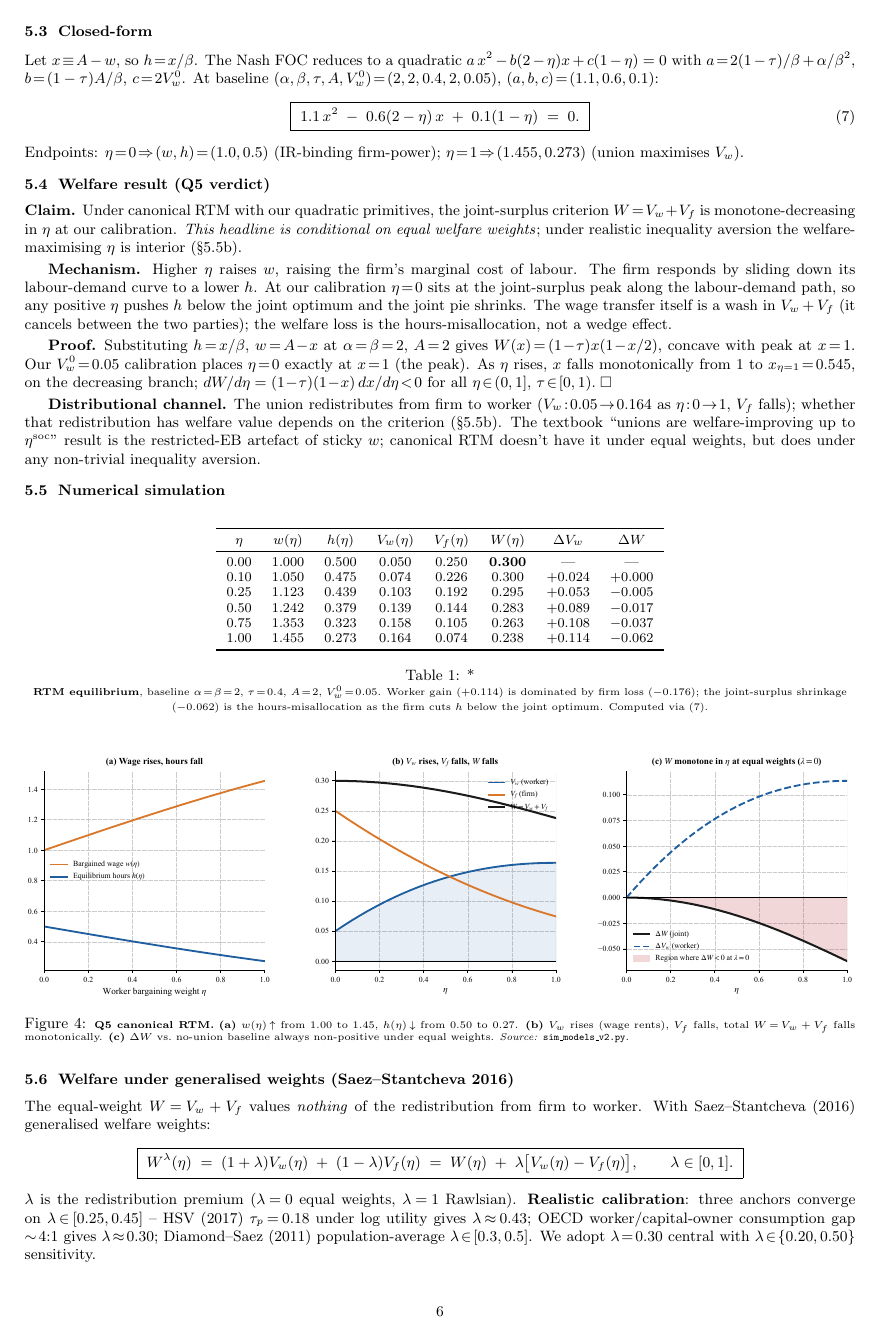
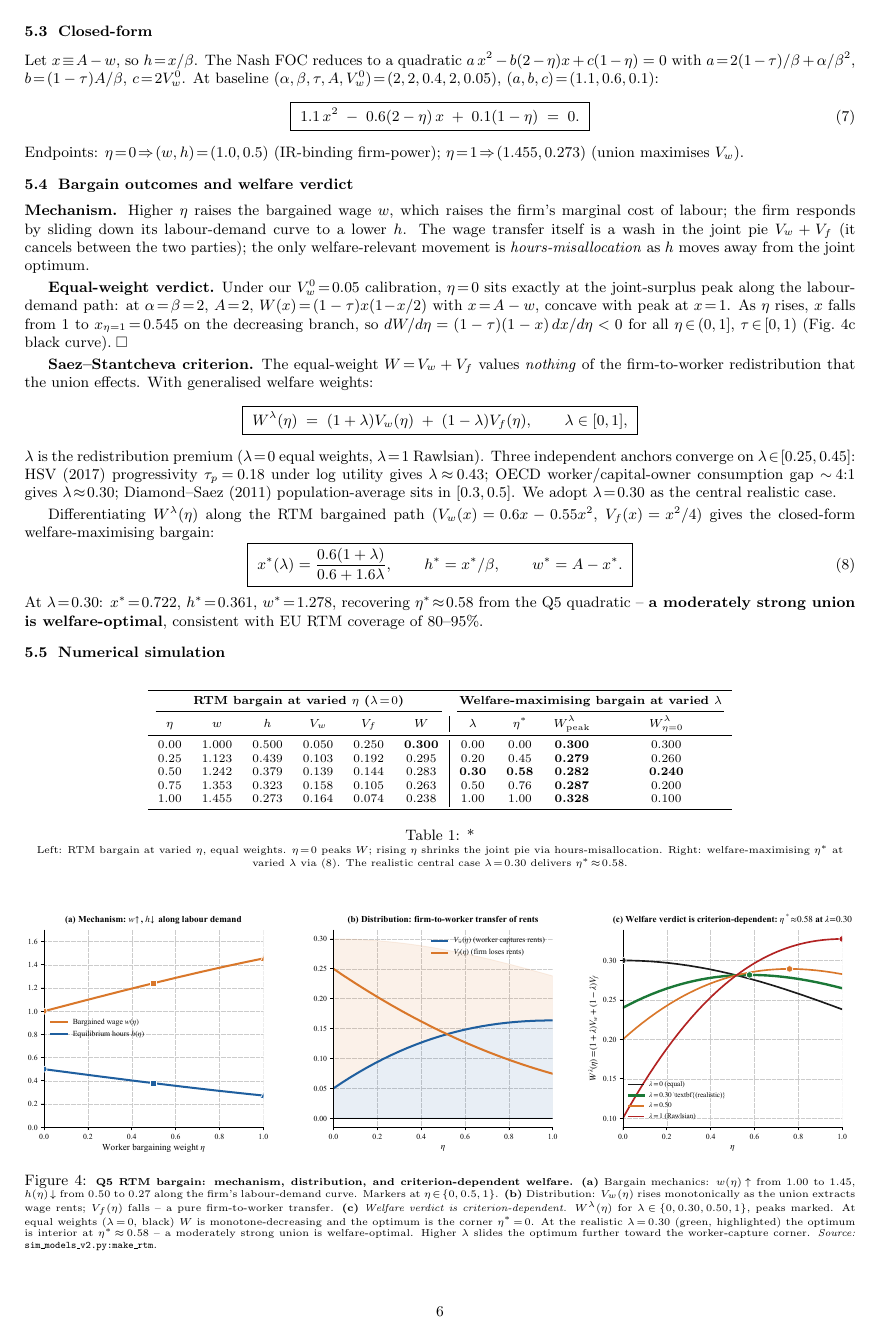
Before and after one commit to AlessandroCaggia30/overworked-americans-takehome, a LaTeX document (problem1.tex): page 6 of 11. Compiled offline with pdfLaTeX.

Commit message:
Q5 unified narrative: redesigned figures and merged subsections
- make_rtm() rebuilt as the unified Q5 figure:
  (a) bargain mechanics: w(eta), h(eta) along labour-demand path
  (b) distribution: V_w up, V_f down (firm-to-worker transfer)
  (c) criterion-dependent welfare: W^lambda(eta) for varied lambda
      with peaks marked; lambda=0.30 highlighted at eta* ~ 0.58
  Replaces the misleading "monotonically decreasing W" panel that
  did not reflect the criterion-dependence.
- make_redistribution() refocused as Q7-specific (2 panels):
  (a) eta*(lambda) slide
  (b) Q7 channel decomposition under W^lambda
  Moved out of Q5 (was duplicating the new RTM panel C).
- §5 narrative restructured:
  * §5.5b "Welfare under generalised weights" subsection eliminated
  * Content folded into §5.4 "Bargain outcomes and welfare verdict"
    (equal-weight result + Saez-Stantcheva closed-form together)
  * §5.5 "Numerical simulation" now has a single side-by-side table
    (RTM at varied eta on left, optimum at varied lambda on right)
    and the unified 3-panel figure
  * §5.6 two-sector application unchanged
- sim_redistribution.pdf moved to §7.6 sensitivity (Q7-appropriate)
- 11 pages, all numerics reproduce

Co-Authored-By: Claude Opus 4.7 (1M context) <noreply@anthropic.com>

```diff
--- a/problem1.tex
+++ b/problem1.tex
@@ -603,89 +603,97 @@ Endpoints: $\eta\!=\!0\!\Rightarrow\!(w,h)\!=\!(1.0,0.5)$
 (IR-binding firm-power); $\eta\!=\!1\!\Rightarrow\!(1.455, 0.273)$
 (union maximises $V_w$).
 
-\subsection{Welfare result (Q5 verdict)}
-\textbf{Claim.} Under canonical RTM with our quadratic primitives,
-the joint-surplus criterion $W\!=\!V_w+V_f$ is monotone-decreasing
-in $\eta$ at our calibration. \emph{This headline is conditional on
-equal welfare weights}; under realistic inequality aversion the
-welfare-maximising $\eta$ is interior (\S 5.5b).
+\subsection{Bargain outcomes and welfare verdict}
+\textbf{Mechanism.} Higher $\eta$ raises the bargained wage $w$,
+which raises the firm's marginal cost of labour; the firm responds
+by sliding down its labour-demand curve to a lower $h$. The wage
+transfer itself is a wash in the joint pie $V_w+V_f$ (it cancels
+between the two parties); the only welfare-relevant movement is
+\emph{hours-misallocation} as $h$ moves away from the joint optimum.
 
-\textbf{Mechanism.} Higher $\eta$ raises $w$, raising the firm's
-marginal cost of labour. The firm responds by sliding down its
-labour-demand curve to a lower $h$. At our calibration $\eta\!=\!0$
-sits at the joint-surplus peak along the labour-demand path, so any
-positive $\eta$ pushes $h$ below the joint optimum and the joint
-pie shrinks. The wage transfer itself is a wash in $V_w+V_f$ (it
-cancels between the two parties); the welfare loss is the
-hours-misallocation, not a wedge effect.
+\textbf{Equal-weight verdict.} Under our $V_w^0\!=\!0.05$
+calibration, $\eta\!=\!0$ sits exactly at the joint-surplus peak
+along the labour-demand path: at $\alpha\!=\!\beta\!=\!2$, $A\!=\!2$,
+$W(x)\!=\!(1-\tau)x(1\!-\!x/2)$ with $x\!=\!A-w$, concave with peak
+at $x\!=\!1$. As $\eta$ rises, $x$ falls from $1$ to $x_{\eta=1}\!=\!0.545$
+on the decreasing branch, so $dW/d\eta=(1-\tau)(1-x)\,dx/d\eta<0$
+for all $\eta\!\in\!(0,1]$, $\tau\!\in\![0,1)$ (Fig.~\ref{fig:simunion_rtm}c
+black curve).$\;\square$
 
-\textbf{Proof.} Substituting $h\!=\!x/\beta$, $w\!=\!A\!-\!x$ at
-$\alpha\!=\!\beta\!=\!2$, $A\!=\!2$ gives $W(x)\!=\!(1\!-\!\tau)x(1\!-\!x/2)$,
-concave with peak at $x\!=\!1$. Our $V_w^0\!=\!0.05$ calibration
-places $\eta\!=\!0$ exactly at $x\!=\!1$ (the peak). As $\eta$ rises,
-$x$ falls monotonically from $1$ to $x_{\eta=1}\!=\!0.545$, on the
-decreasing branch; $dW/d\eta=(1\!-\!\tau)(1\!-\!x)\,dx/d\eta\!<\!0$
-for all $\eta\!\in\!(0,1]$, $\tau\!\in\![0,1)$.$\;\square$
+\textbf{Saez--Stantcheva criterion.} The equal-weight
+$W\!=\!V_w+V_f$ values \emph{nothing} of the firm-to-worker
+redistribution that the union effects. With generalised welfare
+weights:
+\[
+\boxed{\;W^{\lambda}(\eta)\;=\;(1+\lambda)V_w(\eta)\;+\;(1-\lambda)V_f(\eta),
+\qquad \lambda\in[0,1],\;}
+\]
+$\lambda$ is the redistribution premium ($\lambda\!=\!0$ equal
+weights, $\lambda\!=\!1$ Rawlsian). Three independent anchors
+converge on $\lambda\!\in\![0.25, 0.45]$: HSV (2017) progressivity
+$\tau_p\!=\!0.18$ under log utility gives $\lambda\!\approx\!0.43$;
+OECD worker/capital-owner consumption gap $\sim\!4{:}1$ gives
+$\lambda\!\approx\!0.30$; Diamond--Saez (2011) population-average
+sits in $[0.3,0.5]$. We adopt $\lambda\!=\!0.30$ as the central
+realistic case.
 
-\textbf{Distributional channel.} The union redistributes from firm
-to worker ($V_w\!:\!0.05\!\to\!0.164$ as $\eta\!:\!0\!\to\!1$, $V_f$
-falls); whether that redistribution has welfare value depends on the
-criterion (\S 5.5b). The textbook ``unions are welfare-improving up
-to $\eta^{\rm soc}$'' result is the restricted-EB artefact of sticky
-$w$; canonical RTM doesn't have it under equal weights, but does
-under any non-trivial inequality aversion.
+Differentiating $W^{\lambda}(\eta)$ along the RTM bargained path
+($V_w(x)\!=\!0.6x-0.55x^2$, $V_f(x)\!=\!x^2/4$) gives the closed-form
+welfare-maximising bargain:
+\begin{equation}
+\boxed{\;x^{*}(\lambda)=\frac{0.6(1+\lambda)}{0.6+1.6\lambda},\qquad
+h^{*}=x^{*}/\beta,\qquad w^{*}=A-x^{*}.\;}
+\label{eq:redist-optimum}
+\end{equation}
+At $\lambda\!=\!0.30$: $x^{*}\!=\!0.722$, $h^{*}\!=\!0.361$,
+$w^{*}\!=\!1.278$, recovering $\eta^{*}\!\approx\!0.58$ from the Q5
+quadratic -- \textbf{a moderately strong union is welfare-optimal},
+consistent with EU RTM coverage of $80$--$95\%$.
 
 \subsection{Numerical simulation}
 \begin{table}[H]
-\centering\small
-\begin{tabular}{cccccccc}
+\centering\footnotesize
+\begin{tabular}{cccccc|cccc}
 \toprule
-$\eta$ & $w(\eta)$ & $h(\eta)$ & $V_w(\eta)$ & $V_f(\eta)$ &
-$W(\eta)$ & $\Delta V_w$ & $\Delta W$ \\
+\multicolumn{6}{c}{\textbf{RTM bargain at varied $\eta$ ($\lambda\!=\!0$)}} &
+\multicolumn{4}{c}{\textbf{Welfare-maximising bargain at varied $\lambda$}} \\
+\cmidrule(lr){1-6}\cmidrule(lr){7-10}
+$\eta$ & $w$ & $h$ & $V_w$ & $V_f$ & $W$ &
+$\lambda$ & $\eta^{*}$ & $W^{\lambda}_{\rm peak}$ & $W^{\lambda}_{\eta=0}$ \\
 \midrule
-0.00 & 1.000 & 0.500 & 0.050 & 0.250 & \textbf{0.300} & --- & --- \\
-0.10 & 1.050 & 0.475 & 0.074 & 0.226 & 0.300 & $+0.024$ & $+0.000$ \\
-0.25 & 1.123 & 0.439 & 0.103 & 0.192 & 0.295 & $+0.053$ & $-0.005$ \\
-0.50 & 1.242 & 0.379 & 0.139 & 0.144 & 0.283 & $+0.089$ & $-0.017$ \\
-0.75 & 1.353 & 0.323 & 0.158 & 0.105 & 0.263 & $+0.108$ & $-0.037$ \\
-1.00 & 1.455 & 0.273 & 0.164 & 0.074 & 0.238 & $+0.114$ & $-0.062$ \\
+0.00 & 1.000 & 0.500 & 0.050 & 0.250 & \textbf{0.300} & 0.00 & 0.00 & \textbf{0.300} & 0.300 \\
+0.25 & 1.123 & 0.439 & 0.103 & 0.192 & 0.295 & 0.20 & 0.45 & \textbf{0.279} & 0.260 \\
+0.50 & 1.242 & 0.379 & 0.139 & 0.144 & 0.283 & \textbf{0.30} & \textbf{0.58} & \textbf{0.282} & \textbf{0.240} \\
+0.75 & 1.353 & 0.323 & 0.158 & 0.105 & 0.263 & 0.50 & 0.76 & \textbf{0.287} & 0.200 \\
+1.00 & 1.455 & 0.273 & 0.164 & 0.074 & 0.238 & 1.00 & 1.00 & \textbf{0.328} & 0.100 \\
 \bottomrule
 \end{tabular}
-\caption*{\scriptsize\textbf{RTM equilibrium}, baseline
-$\alpha\!=\!\beta\!=\!2$, $\tau\!=\!0.4$, $A\!=\!2$,
-$V_w^0\!=\!0.05$. Worker gain ($+0.114$) is dominated by firm loss
-($-0.176$); the joint-surplus shrinkage ($-0.062$) is the
-hours-misallocation as the firm cuts $h$ below the joint optimum.
-Computed via \eqref{eq:rtm-quadratic}.}
+\caption*{\scriptsize Left: RTM bargain at varied $\eta$, equal weights.
+$\eta\!=\!0$ peaks $W$; rising $\eta$ shrinks the joint pie via
+hours-misallocation. Right: welfare-maximising $\eta^{*}$ at varied
+$\lambda$ via \eqref{eq:redist-optimum}. The realistic central case
+$\lambda\!=\!0.30$ delivers $\eta^{*}\!\approx\!0.58$.}
 \end{table}
 
 \begin{figure}[H]
 \centering
 \includegraphics[width=\textwidth]{figures/sim_union_rtm.pdf}
-\caption{\scriptsize \textbf{Q5 canonical RTM.}
-\textbf{(a)} $w(\eta)\!\uparrow$ from $1.00$ to $1.45$, $h(\eta)\!\downarrow$
-from $0.50$ to $0.27$.
-\textbf{(b)} $V_w$ rises (wage rents), $V_f$ falls, total
-$W\!=\!V_w+V_f$ falls monotonically.
-\textbf{(c)} $\Delta W$ vs.\ no-union baseline always non-positive
-under equal weights. \emph{Source:} \texttt{sim\_models\_v2.py}.}
+\caption{\scriptsize \textbf{Q5 RTM bargain: mechanism, distribution,
+and criterion-dependent welfare.}
+\textbf{(a)} Bargain mechanics: $w(\eta)\!\uparrow$ from $1.00$ to
+$1.45$, $h(\eta)\!\downarrow$ from $0.50$ to $0.27$ along the firm's
+labour-demand curve. Markers at $\eta\!\in\!\{0,0.5,1\}$.
+\textbf{(b)} Distribution: $V_w(\eta)$ rises monotonically as the
+union extracts wage rents; $V_f(\eta)$ falls -- a pure firm-to-worker
+transfer.
+\textbf{(c)} \emph{Welfare verdict is criterion-dependent.}
+$W^{\lambda}(\eta)$ for $\lambda\!\in\!\{0, 0.30, 0.50, 1\}$, peaks
+marked. At equal weights ($\lambda\!=\!0$, black) $W$ is monotone-decreasing
+and the optimum is the corner $\eta^{*}\!=\!0$. At the realistic
+$\lambda\!=\!0.30$ (green, highlighted) the optimum is interior at
+$\eta^{*}\!\approx\!0.58$ -- a moderately strong union is
+welfare-optimal. Higher $\lambda$ slides the optimum further toward
+the worker-capture corner. \emph{Source:}
+\texttt{sim\_models\_v2.py:make\_rtm}.}
 \label{fig:simunion_rtm}
 \end{figure}
-
-\subsection{Welfare under generalised weights (Saez--Stantcheva 2016)}
-The equal-weight $W\!=\!V_w+V_f$ values \emph{nothing} of the
-redistribution from firm to worker. With Saez--Stantcheva (2016)
-generalised welfare weights:
-\[
-\boxed{\;W^{\lambda}(\eta)\;=\;(1+\lambda)V_w(\eta)\;+\;(1-\lambda)V_f(\eta)
-\;=\;W(\eta)\;+\;\lambda\bigl[V_w(\eta)-V_f(\eta)\bigr],
-\qquad\lambda\in[0,1].\;}
-\]
-$\lambda$ is the redistribution premium ($\lambda\!=\!0$ equal
-weights, $\lambda\!=\!1$ Rawlsian). \textbf{Realistic calibration}:
-three anchors converge on $\lambda\!\in\![0.25,0.45]$ -- HSV (2017)
-$\tau_p\!=\!0.18$ under log utility gives $\lambda\!\approx\!0.43$;
-OECD worker/capital-owner consumption gap $\sim\!4{:}1$ gives
-$\lambda\!\approx\!0.30$; Diamond--Saez (2011) population-average
-$\lambda\!\in\![0.3,0.5]$. We adopt $\lambda\!=\!0.30$ central with
-$\lambda\!\in\!\{0.20,0.50\}$ sensitivity.
```
Also changed, not shown: figures/sim_redistribution.pdf, figures/sim_redistribution.png, figures/sim_union_rtm.pdf, figures/sim_union_rtm.png, problem1.pdf, problem1.tex (91 more changed lines), 1 other file.
